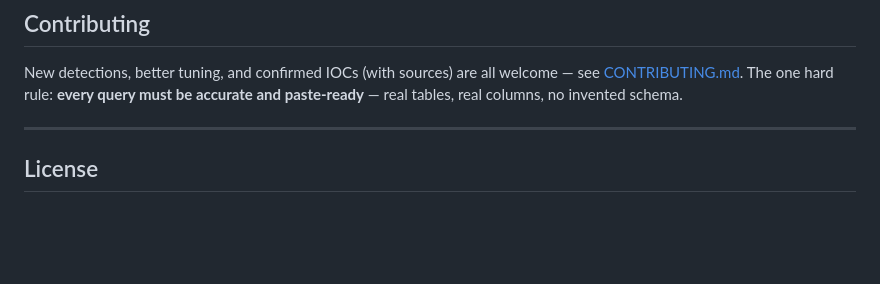
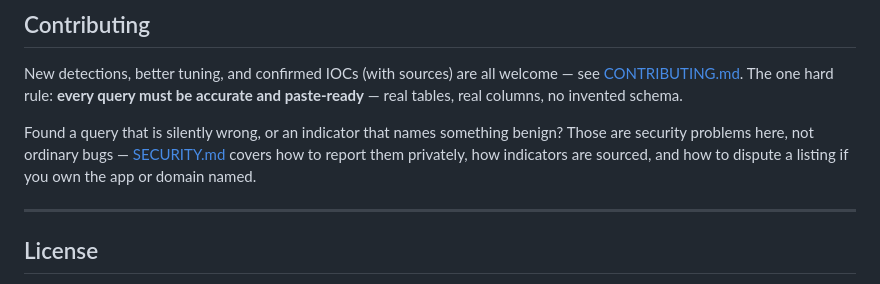
Before and after one commit to juandresrodca/EntraHuntKit, a Markdown page: README.md, the part around the change. Drawn GitHub-style; blank space fills up the shorter version.

```diff
--- a/README.md
+++ b/README.md
@@ -116,6 +116,8 @@ These queries are for **defending tenants you are authorized to defend** — you
 
 New detections, better tuning, and confirmed IOCs (with sources) are all welcome — see [CONTRIBUTING.md](CONTRIBUTING.md). The one hard rule: **every query must be accurate and paste-ready** — real tables, real columns, no invented schema.
 
+Found a query that is silently wrong, or an indicator that names something benign? Those are security problems here, not ordinary bugs — [SECURITY.md](SECURITY.md) covers how to report them privately, how indicators are sourced, and how to dispute a listing if you own the app or domain named.
+
 ---
 
 ## License
```
Also changed, not shown: SECURITY.md (added, +111 -0 lines).
